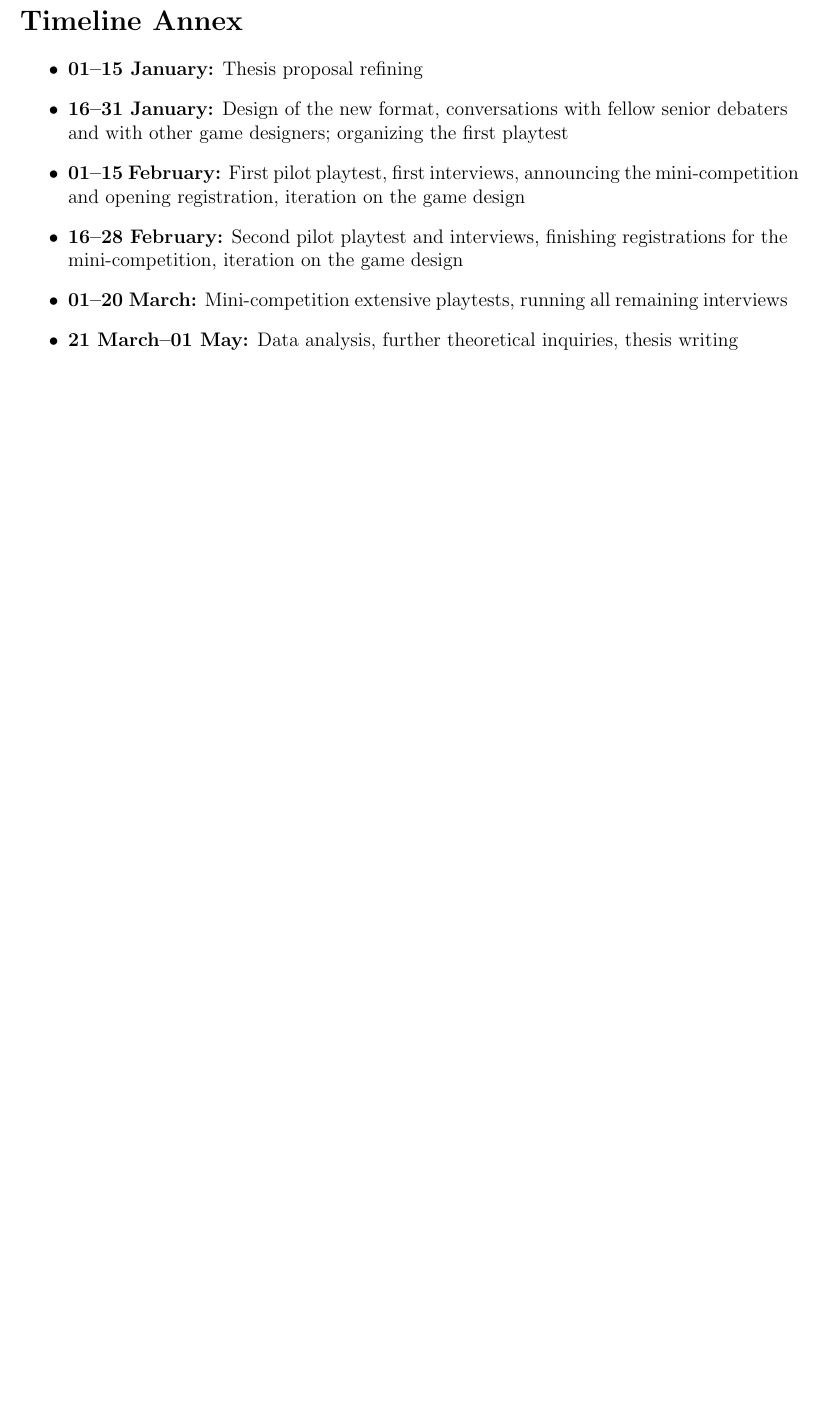
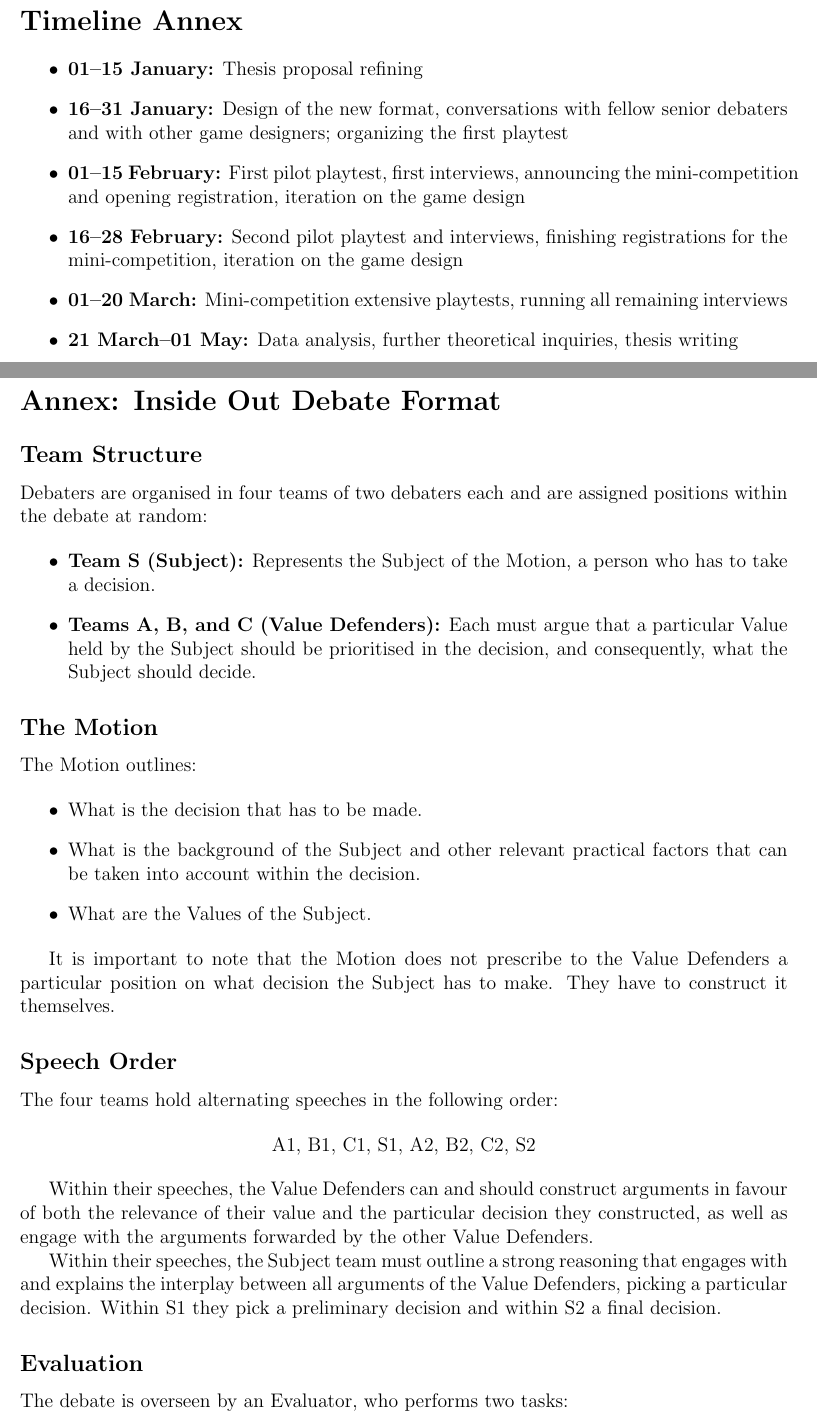
Before and after one commit to olaruandreidan/InsideOutDebateFormat, a LaTeX thesis (thesis_proposal.tex, which reads chapters/conclusion.tex): part of page 18 of 21 before the commit and two parts of pages 18 and 19 of 23 after it, the two joined at a grey line, cut so that both start at the same text, the shorter picture padded with empty space. Compiled offline with pdfLaTeX.

Commit message:
Add Debate format as annex

```diff
--- a/chapters/conclusion.tex
+++ b/chapters/conclusion.tex
@@ -20,3 +20,48 @@ This thesis seeks to begin answering that question. By applying transformative g
     \item \textbf{01--20 March:} Mini-competition extensive playtests, running all remaining interviews
     \item \textbf{21 March--01 May:} Data analysis, further theoretical inquiries, thesis writing
 \end{itemize}
+
+%%%%%%%%%%%%%%%%%%%%%%%%%%%%%%%%%%%%%%%%%
+% DEBATE FORMAT ANNEX
+%%%%%%%%%%%%%%%%%%%%%%%%%%%%%%%%%%%%%%%%%
+
+\newpage
+\section*{Annex: Inside Out Debate Format}
+\addcontentsline{toc}{section}{Annex: Inside Out Debate Format}
+
+\subsection*{Team Structure}
+
+Debaters are organised in four teams of two debaters each and are assigned positions within the debate at random:
+
+\begin{itemize}
+    \item \textbf{Team S (Subject):} Represents the Subject of the Motion, a person who has to take a decision.
+    \item \textbf{Teams A, B, and C (Value Defenders):} Each must argue that a particular Value held by the Subject should be prioritised in the decision, and consequently, what the Subject should decide.
+\end{itemize}
+
+\subsection*{The Motion}
+
+The Motion outlines:
+
+\begin{itemize}
+    \item What is the decision that has to be made.
+    \item What is the background of the Subject and other relevant practical factors that can be taken into account within the decision.
+    \item What are the Values of the Subject.
+\end{itemize}
+
+It is important to note that the Motion does not prescribe to the Value Defenders a particular position on what decision the Subject has to make. They have to construct it themselves.
+
+\subsection*{Speech Order}
+
+The four teams hold alternating speeches in the following order:
+
+\begin{center}
+A1, B1, C1, S1, A2, B2, C2, S2
+\end{center}
+
+Within their speeches, the Value Defenders can and should construct arguments in favour of both the relevance of their value and the particular decision they constructed, as well as engage with the arguments forwarded by the other Value Defenders.
+
+Within their speeches, the Subject team must outline a strong reasoning that engages with and explains the interplay between all arguments of the Value Defenders, picking a particular decision. Within S1 they pick a preliminary decision and within S2 a final decision.
+
+\subsection*{Evaluation}
+
+The debate is overseen by an Evaluator, who performs two tasks:
```
Also changed, not shown: chapters/conclusion.tex (28 more changed lines).
